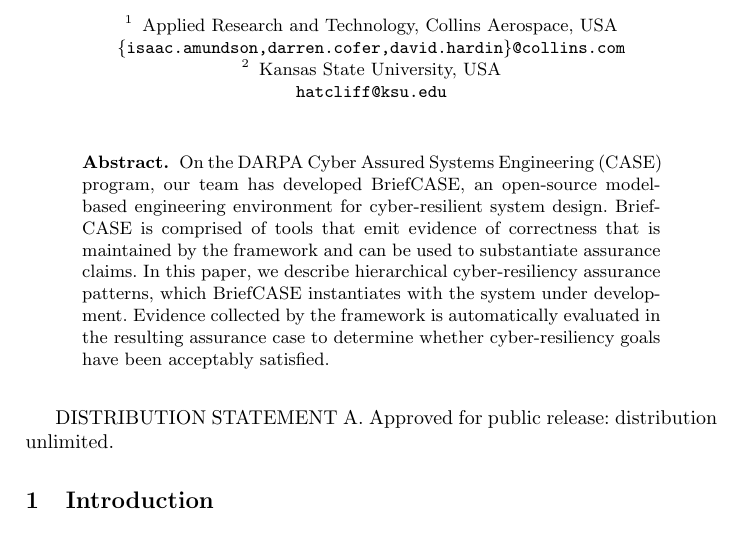
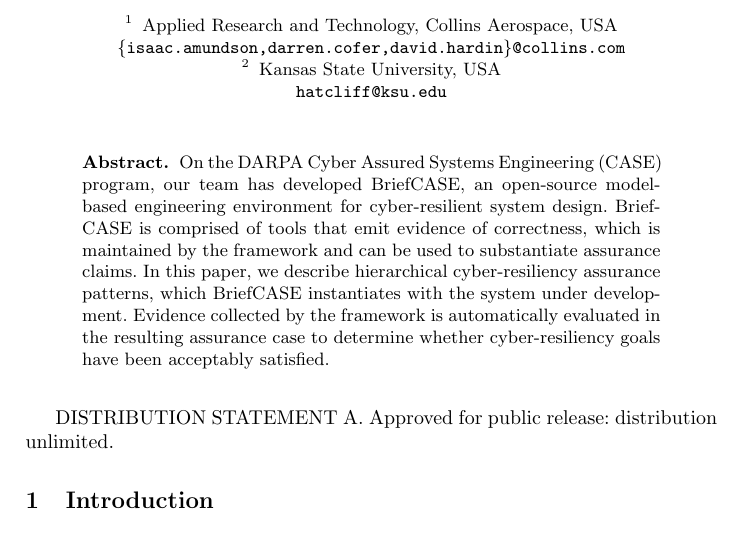
Before and after one commit to iamundson/case-assurance-pattern, a LaTeX thesis (main.tex): part of page 1 of 14, cut so that both start at the same text. Compiled offline with pdfLaTeX.

Commit message:
minor updates

```diff
--- a/main.tex
+++ b/main.tex
@@ -30,7 +30,7 @@
 
 \begin{abstract}
 
-On the DARPA Cyber Assured Systems Engineering (CASE) program, our team has developed BriefCASE, an open-source model-based engineering environment for cyber-resilient system design.  BriefCASE is comprised of tools that emit evidence of correctness that is maintained by the framework and can be used to substantiate assurance claims.
+On the DARPA Cyber Assured Systems Engineering (CASE) program, our team has developed BriefCASE, an open-source model-based engineering environment for cyber-resilient system design.  BriefCASE is comprised of tools that emit evidence of correctness, which is maintained by the framework and can be used to substantiate assurance claims.
 In this paper, we describe hierarchical cyber-resiliency assurance patterns, which BriefCASE instantiates with the system under development. Evidence collected by the framework is automatically evaluated in the resulting assurance case to determine whether cyber-resiliency goals have been acceptably satisfied.
 
 \end{abstract}
```
Also changed, not shown: briefcase-assurance.pdf (added).
